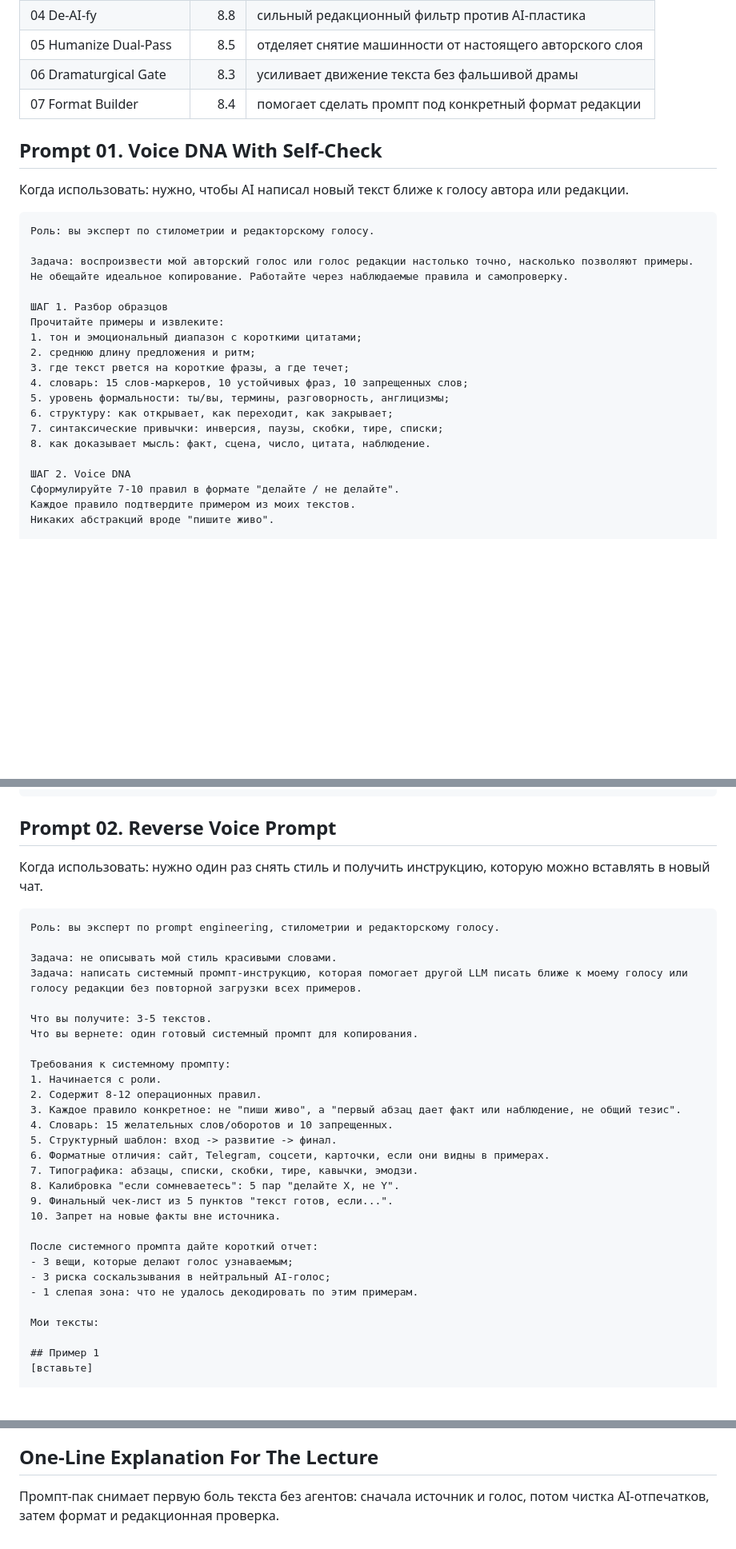
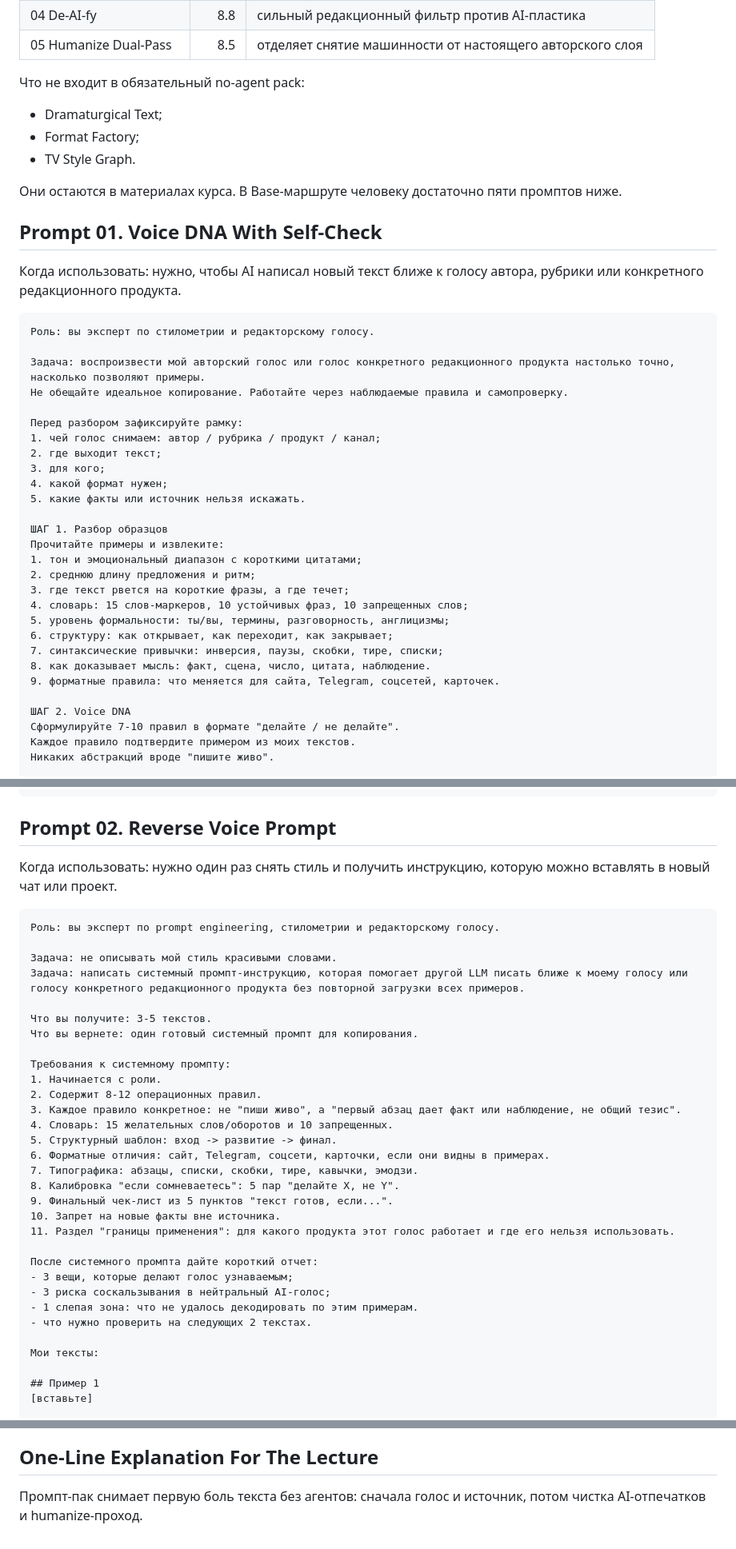
Before and after one commit to makefacktory90-lgtm/ai-start-portal, a Markdown page: ai_start_portal_v0/12_drafts/lesson_02_no_agent_prompt_pack.md, 3 parts joined by grey strips. Shown at 80% size. Drawn GitHub-style; blank space fills up the shorter version.

````diff
--- a/ai_start_portal_v0/12_drafts/lesson_02_no_agent_prompt_pack.md
+++ b/ai_start_portal_v0/12_drafts/lesson_02_no_agent_prompt_pack.md
@@ -45,18 +44,31 @@ Advanced: растущий Стайл граф + скиллы
 | 03 Source Map | 8.6 | не дает писать текст до карты источника |
 | 04 De-AI-fy | 8.8 | сильный редакционный фильтр против AI-пластика |
 | 05 Humanize Dual-Pass | 8.5 | отделяет снятие машинности от настоящего авторского слоя |
-| 06 Dramaturgical Gate | 8.3 | усиливает движение текста без фальшивой драмы |
-| 07 Format Builder | 8.4 | помогает сделать промпт под конкретный формат редакции |
+
+Что не входит в обязательный no-agent pack:
+
+- Dramaturgical Text;
+- Format Factory;
+- TV Style Graph.
+
+Они остаются в материалах курса. В Base-маршруте человеку достаточно пяти промптов ниже.
 
 ## Prompt 01. Voice DNA With Self-Check
 
-Когда использовать: нужно, чтобы AI написал новый текст ближе к голосу автора или редакции.
+Когда использовать: нужно, чтобы AI написал новый текст ближе к голосу автора, рубрики или конкретного редакционного продукта.
 
 ```text
 Роль: вы эксперт по стилометрии и редакторскому голосу.
 
-Задача: воспроизвести мой авторский голос или голос редакции настолько точно, насколько позволяют примеры.
+Задача: воспроизвести мой авторский голос или голос конкретного редакционного продукта настолько точно, насколько позволяют примеры.
 Не обещайте идеальное копирование. Работайте через наблюдаемые правила и самопроверку.
+
+Перед разбором зафиксируйте рамку:
+1. чей голос снимаем: автор / рубрика / продукт / канал;
+2. где выходит текст;
+3. для кого;
+4. какой формат нужен;
+5. какие факты или источник нельзя искажать.
 
 ШАГ 1. Разбор образцов
 Прочитайте примеры и извлеките:
@@ -68,6 +80,7 @@ Advanced: растущий Стайл граф + скиллы
 6. структуру: как открывает, как переходит, как закрывает;
 7. синтаксические привычки: инверсия, паузы, скобки, тире, списки;
 8. как доказывает мысль: факт, сцена, число, цитата, наблюдение.
+9. форматные правила: что меняется для сайта, Telegram, соцсетей, карточек.
 
 ШАГ 2. Voice DNA
 Сформулируйте 7-10 правил в формате "делайте / не делайте".
@@ -111,13 +125,13 @@ Advanced: растущий Стайл граф + скиллы
 
 ## Prompt 02. Reverse Voice Prompt
 
-Когда использовать: нужно один раз снять стиль и получить инструкцию, которую можно вставлять в новый чат.
+Когда использовать: нужно один раз снять стиль и получить инструкцию, которую можно вставлять в новый чат или проект.
 
 ```text
 Роль: вы эксперт по prompt engineering, стилометрии и редакторскому голосу.
 
 Задача: не описывать мой стиль красивыми словами.
-Задача: написать системный промпт-инструкцию, которая помогает другой LLM писать ближе к моему голосу или голосу редакции без повторной загрузки всех примеров.
+Задача: написать системный промпт-инструкцию, которая помогает другой LLM писать ближе к моему голосу или голосу конкретного редакционного продукта без повторной загрузки всех примеров.
 
 Что вы получите: 3-5 текстов.
 Что вы вернете: один готовый системный промпт для копирования.
@@ -133,11 +147,13 @@ Advanced: растущий Стайл граф + скиллы
 8. Калибровка "если сомневаетесь": 5 пар "делайте X, не Y".
 9. Финальный чек-лист из 5 пунктов "текст готов, если...".
 10. Запрет на новые факты вне источника.
+11. Раздел "границы применения": для какого продукта этот голос работает и где его нельзя использовать.
 
 После системного промпта дайте короткий отчет:
 - 3 вещи, которые делают голос узнаваемым;
 - 3 риска соскальзывания в нейтральный AI-голос;
 - 1 слепая зона: что не удалось декодировать по этим примерам.
+- что нужно проверить на следующих 2 текстах.
 
 Мои тексты:
 
@@ -344,4 +298,4 @@ Advanced:
 
 ## One-Line Explanation For The Lecture
 
-Промпт-пак снимает первую боль текста без агентов: сначала источник и голос, потом чистка AI-отпечатков, затем формат и редакционная проверка.
+Промпт-пак снимает первую боль текста без агентов: сначала голос и источник, потом чистка AI-отпечатков и humanize-проход.
````
Also changed, not shown: other parts of ai_start_portal_v0/12_drafts/lesson_02_no_agent_prompt_pack.md (+4 -66 lines).
